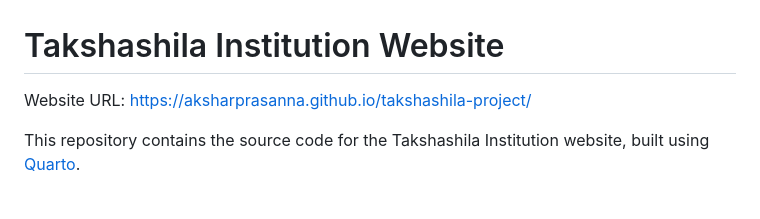
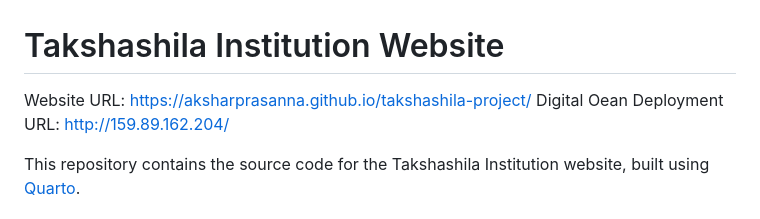
Before and after one commit to AksharPrasanna/takshashila-project, a Markdown page: README.md, the part around the change. Drawn GitHub-style.

Commit message:
Update README with Digital Oean URL

```diff
--- a/README.md
+++ b/README.md
@@ -1,6 +1,7 @@
 # Takshashila Institution Website
 
 Website URL: https://aksharprasanna.github.io/takshashila-project/
+Digital Oean Deployment URL: http://159.89.162.204/
 
 This repository contains the source code for the Takshashila Institution website, built using [Quarto](https://quarto.org/).
 
```
